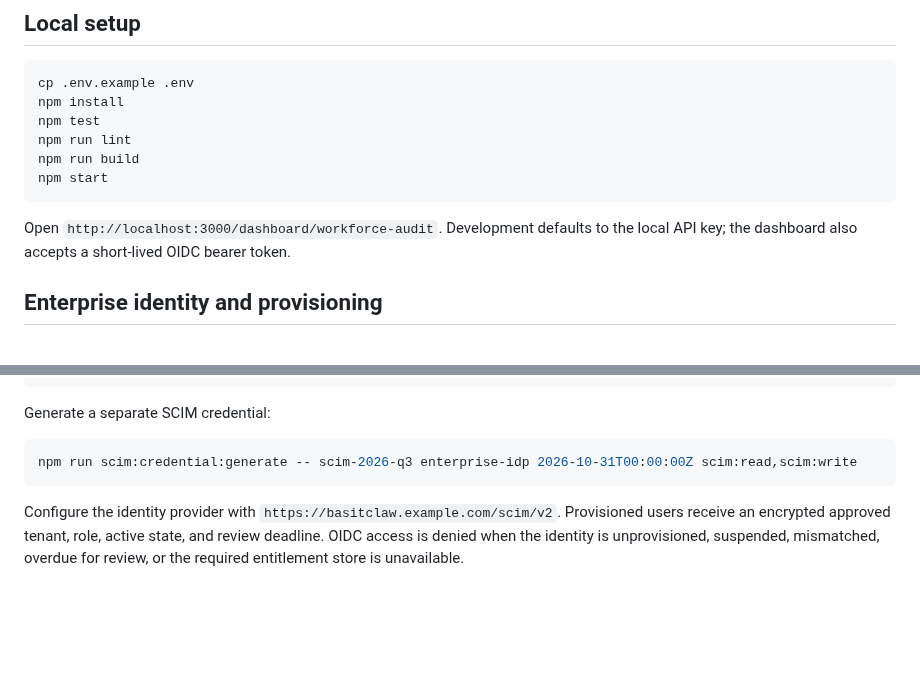
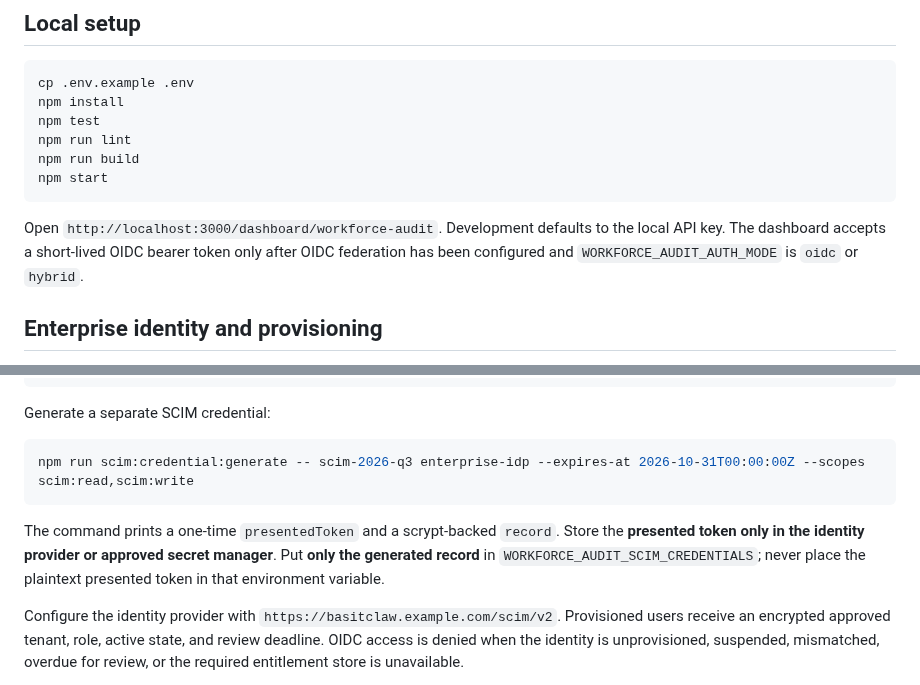
Before and after one commit to abdulbasit742/basitclaw, a Markdown page: README.md, 2 parts joined by grey strips. Drawn GitHub-style; blank space fills up the shorter version.

Commit message:
docs(identity): clarify conditional bearer and SCIM secret handling

````diff
--- a/README.md
+++ b/README.md
@@ -22,7 +22,7 @@ npm run build
 npm start
 ```
 
-Open `http://localhost:3000/dashboard/workforce-audit`. Development defaults to the local API key; the dashboard also accepts a short-lived OIDC bearer token.
+Open `http://localhost:3000/dashboard/workforce-audit`. Development defaults to the local API key. The dashboard accepts a short-lived OIDC bearer token only after OIDC federation has been configured and `WORKFORCE_AUDIT_AUTH_MODE` is `oidc` or `hybrid`.
 
 ## Enterprise identity and provisioning
 
@@ -46,8 +46,10 @@ WORKFORCE_AUDIT_SCIM_ENABLED=true
 Generate a separate SCIM credential:
 
 ```bash
-npm run scim:credential:generate -- scim-2026-q3 enterprise-idp 2026-10-31T00:00:00Z scim:read,scim:write
+npm run scim:credential:generate -- scim-2026-q3 enterprise-idp --expires-at 2026-10-31T00:00:00Z --scopes scim:read,scim:write
 ```
+
+The command prints a one-time `presentedToken` and a scrypt-backed `record`. Store the **presented token only in the identity provider or approved secret manager**. Put **only the generated record** in `WORKFORCE_AUDIT_SCIM_CREDENTIALS`; never place the plaintext presented token in that environment variable.
 
 Configure the identity provider with `https://basitclaw.example.com/scim/v2`. Provisioned users receive an encrypted approved tenant, role, active state, and review deadline. OIDC access is denied when the identity is unprovisioned, suspended, mismatched, overdue for review, or the required entitlement store is unavailable.
 
````
